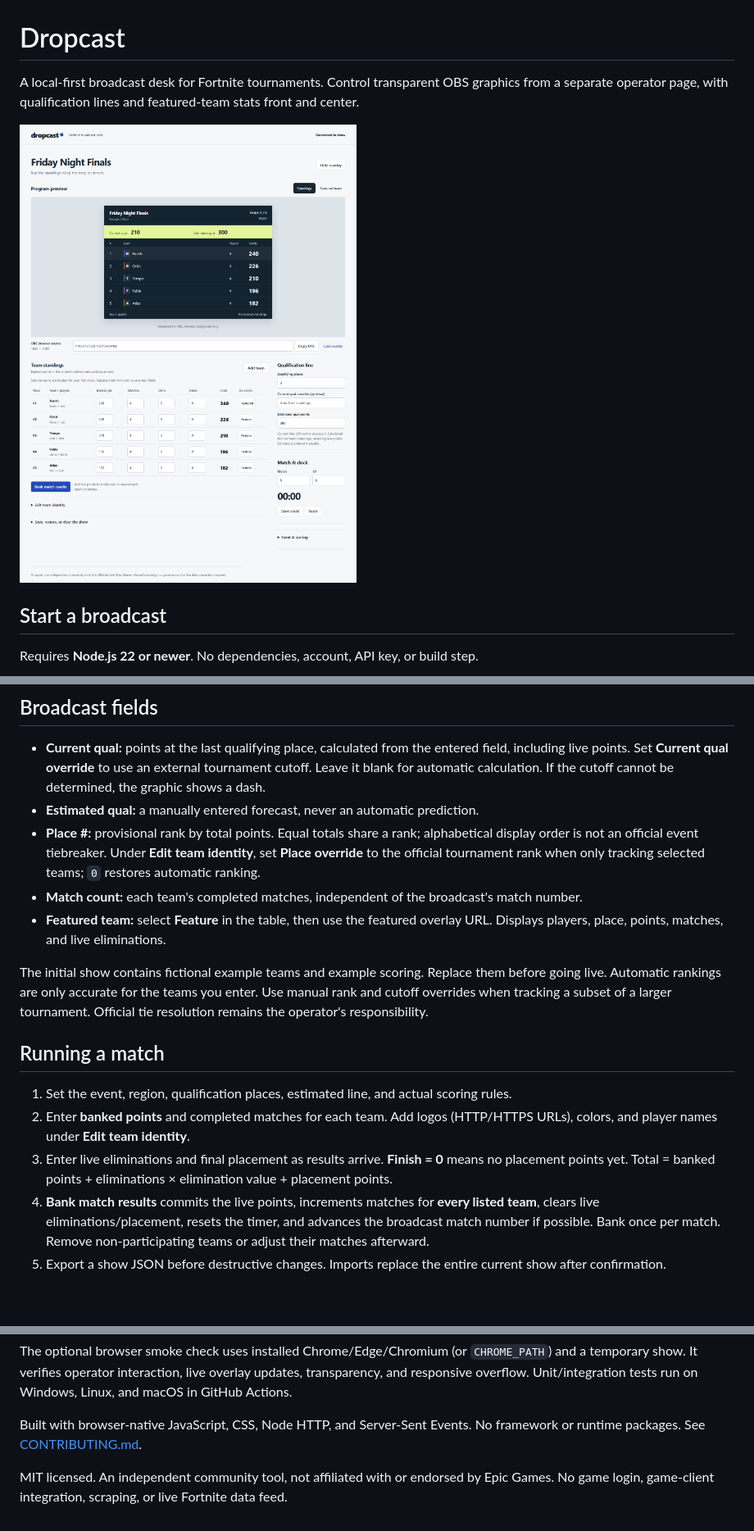
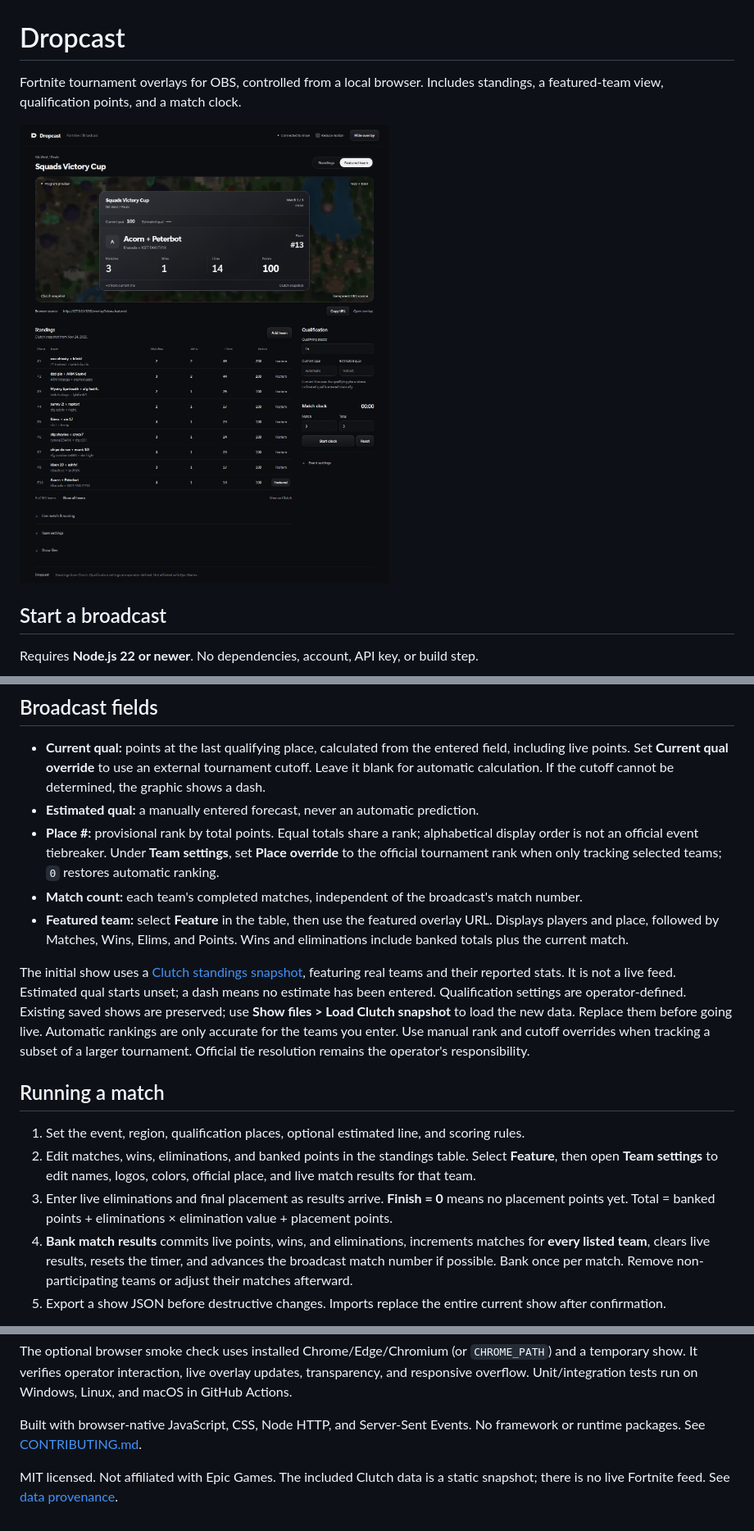
Before and after one commit to saintzdid12/dropcast, a Markdown page: README.md, 3 parts joined by grey strips. Shown at 82% size. GitHub-like rendering; pictures changed too: docs/operator.png; blank space fills up the shorter version.

Commit message:
Redesign broadcast desk and overlays with Clutch standings

```diff
--- a/README.md
+++ b/README.md
@@ -1,6 +1,6 @@
 # Dropcast
 
-A local-first broadcast desk for Fortnite tournaments. Control transparent OBS graphics from a separate operator page, with qualification lines and featured-team stats front and center.
+Fortnite tournament overlays for OBS, controlled from a local browser. Includes standings, a featured-team view, qualification points, and a match clock.
 
 ![Dropcast broadcast desk](docs/operator.png)
 
@@ -24,18 +24,18 @@ For a featured-team graphic, use **http://127.0.0.1:3210/overlay?view=featured**
 
 - **Current qual:** points at the last qualifying place, calculated from the entered field, including live points. Set **Current qual override** to use an external tournament cutoff. Leave it blank for automatic calculation. If the cutoff cannot be determined, the graphic shows a dash.
 - **Estimated qual:** a manually entered forecast, never an automatic prediction.
-- **Place #:** provisional rank by total points. Equal totals share a rank; alphabetical display order is not an official event tiebreaker. Under **Edit team identity**, set **Place override** to the official tournament rank when only tracking selected teams; `0` restores automatic ranking.
+- **Place #:** provisional rank by total points. Equal totals share a rank; alphabetical display order is not an official event tiebreaker. Under **Team settings**, set **Place override** to the official tournament rank when only tracking selected teams; `0` restores automatic ranking.
 - **Match count:** each team's completed matches, independent of the broadcast's match number.
-- **Featured team:** select **Feature** in the table, then use the featured overlay URL. Displays players, place, points, matches, and live eliminations.
+- **Featured team:** select **Feature** in the table, then use the featured overlay URL. Displays players and place, followed by Matches, Wins, Elims, and Points. Wins and eliminations include banked totals plus the current match.
 
-The initial show contains fictional example teams and example scoring. Replace them before going live. Automatic rankings are only accurate for the teams you enter. Use manual rank and cutoff overrides when tracking a subset of a larger tournament. Official tie resolution remains the operator's responsibility.
+The initial show uses a [Clutch standings snapshot](docs/data.md), featuring real teams and their reported stats. It is not a live feed. Estimated qual starts unset; a dash means no estimate has been entered. Qualification settings are operator-defined. Existing saved shows are preserved; use **Show files > Load Clutch snapshot** to load the new data. Replace them before going live. Automatic rankings are only accurate for the teams you enter. Use manual rank and cutoff overrides when tracking a subset of a larger tournament. Official tie resolution remains the operator's responsibility.
 
 ## Running a match
 
-1. Set the event, region, qualification places, estimated line, and actual scoring rules.
-2. Enter **banked points** and completed matches for each team. Add logos (HTTP/HTTPS URLs), colors, and player names under **Edit team identity**.
+1. Set the event, region, qualification places, optional estimated line, and scoring rules.
+2. Edit matches, wins, eliminations, and banked points in the standings table. Select **Feature**, then open **Team settings** to edit names, logos, colors, official place, and live match results for that team.
 3. Enter live eliminations and final placement as results arrive. **Finish = 0** means no placement points yet. Total = banked points + eliminations × elimination value + placement points.
-4. **Bank match results** commits the live points, increments matches for **every listed team**, clears live eliminations/placement, resets the timer, and advances the broadcast match number if possible. Bank once per match. Remove non-participating teams or adjust their matches afterward.
+4. **Bank match results** commits live points, wins, and eliminations, increments matches for **every listed team**, clears live results, resets the timer, and advances the broadcast match number if possible. Bank once per match. Remove non-participating teams or adjust their matches afterward.
 5. Export a show JSON before destructive changes. Imports replace the entire current show after confirmation.
 
 Team rows are editable and horizontally scrollable on small screens. Changes save on field blur/Enter and propagate to connected overlays over Server-Sent Events. The clock derives from a persisted timestamp, so page refreshes do not restart it.
@@ -70,4 +70,4 @@ The optional browser smoke check uses installed Chrome/Edge/Chromium (or `CHROME
 
 Built with browser-native JavaScript, CSS, Node HTTP, and Server-Sent Events. No framework or runtime packages. See [CONTRIBUTING.md](CONTRIBUTING.md).
 
-MIT licensed. An independent community tool, not affiliated with or endorsed by Epic Games. No game login, game-client integration, scraping, or live Fortnite data feed.
+MIT licensed. Not affiliated with Epic Games. The included Clutch data is a static snapshot; there is no live Fortnite feed. See [data provenance](docs/data.md).
```
Also changed, not shown: docs/data.md (added, +11 -0 lines), docs/featured.png, 10 other files.
